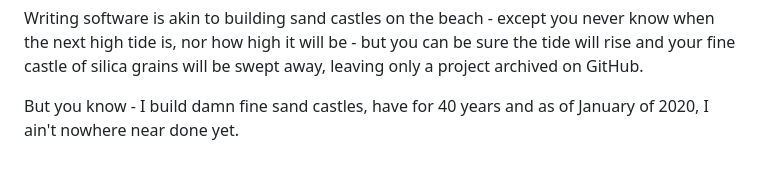
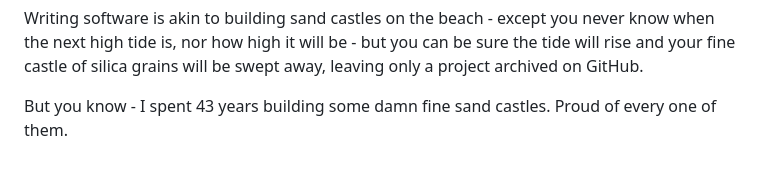
Before and after one commit to oldbitpusher/npasswd, a Markdown page: README.md, the part around the change. Drawn GitHub-style.

```diff
--- a/README.md
+++ b/README.md
@@ -31,4 +31,4 @@ I could write an entire treatise about the "Old Days of UNIX" where every vendor
 
 Writing software is akin to building sand castles on the beach - except you never know when the next high tide is, nor how high it will be - but you can be sure the tide will rise and your fine castle of silica grains will be swept away, leaving only a project archived on GitHub.
 
-But you know - I build damn fine sand castles, have for 40 years and as of January of 2020, I ain't nowhere near done yet.
+But you know - I spent 43 years building some damn fine sand castles.  Proud of every one of them.
```
